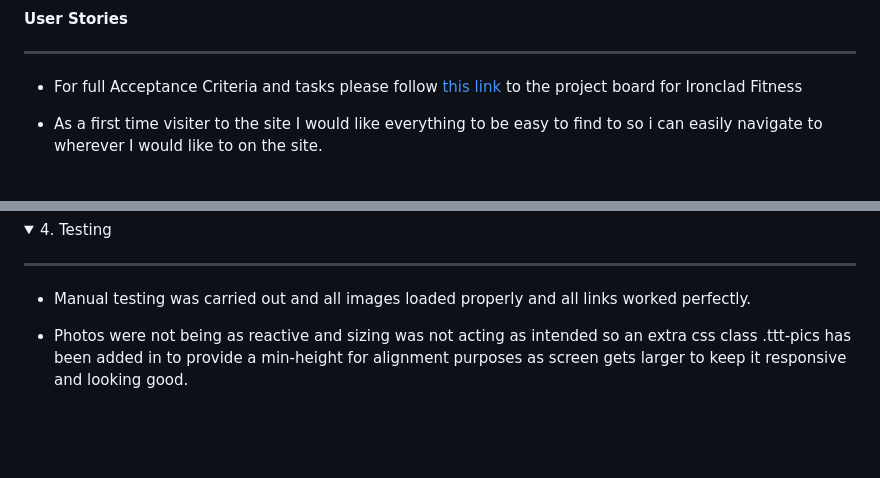
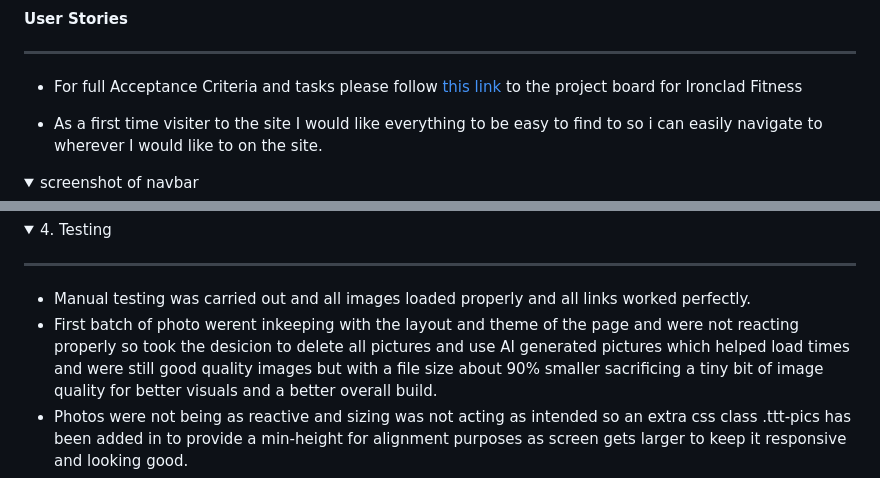
Before and after one commit to devildex91/ironclad-fitness, a Markdown page: README.md, 2 parts joined by grey strips. Rendered like a GitHub page; folded sections open; blank space fills up the shorter version.

Commit message:
navbar screenshots updated in user stories

```diff
--- a/README.md
+++ b/README.md
@@ -54,4 +54,6 @@ The main business goal is to bring in new clients by increasing membership intak
  + For full Acceptance Criteria and tasks please follow [this link](https://github.com/users/devildex91/projects/4) to the project board for Ironclad Fitness
 
  +  As a first time visiter to the site I would like everything to be easy to find to so i can easily navigate to wherever I would like to on the site.
+<details>
+<summary>screenshot of navbar</summary>
 
@@ -210,7 +216,7 @@ All images have been sourced from google Gemini to give the appearence of the co
 
  ---
 +  Manual testing was carried out and all images loaded properly and all links worked perfectly.
-
++ First batch of photo werent inkeeping with the layout and theme of the page and were not reacting properly so took the desicion to delete all pictures and use AI generated pictures which helped load times and were still good quality images but with a file size about 90% smaller sacrificing a tiny bit of image quality for better visuals and a better overall build.
 + Photos were not being as reactive and sizing was not acting as intended so an extra css class .ttt-pics has been added in to provide a min-height for alignment purposes as screen gets larger to keep it responsive and looking good.
 + Once deployed first round of lighthouse testing was not up to scratch as the photos too large and taking too long to load.
 + Tried converting to webp file types and compressing them which improved the load time considerably but was still taking considerably longer than needed.
```
Also changed, not shown: other parts of README.md (+4 -0 lines), assets/images/navbar-section-dv.png (added), assets/images/navbar-section-mv.png (added), 1 other file.
